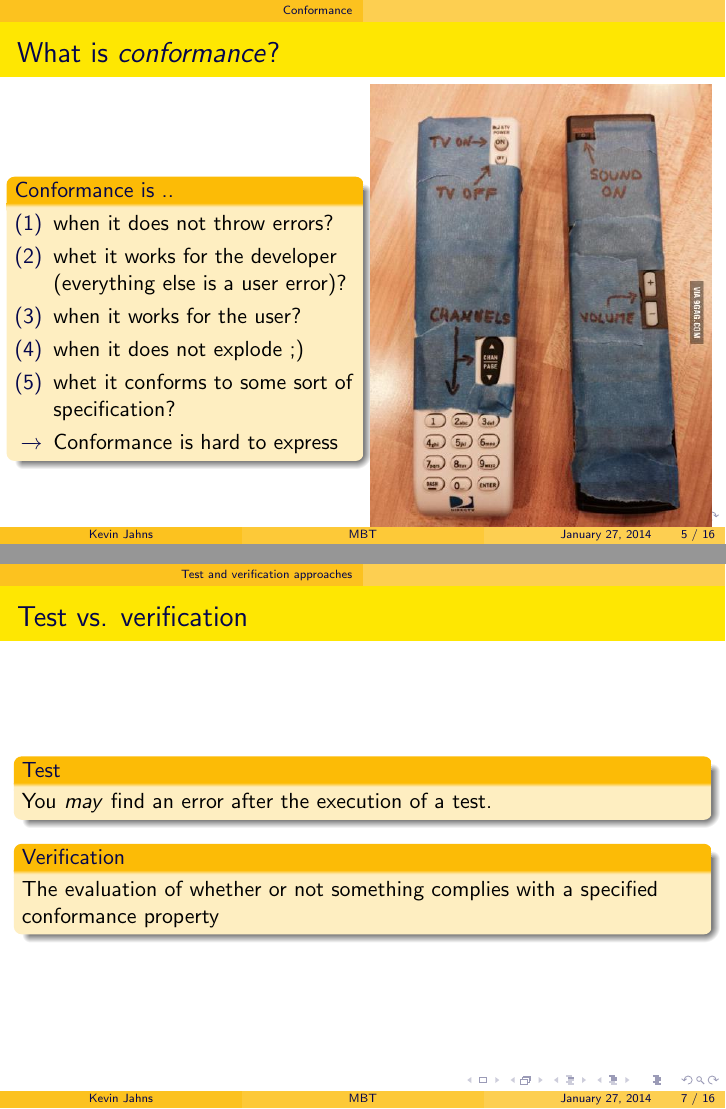
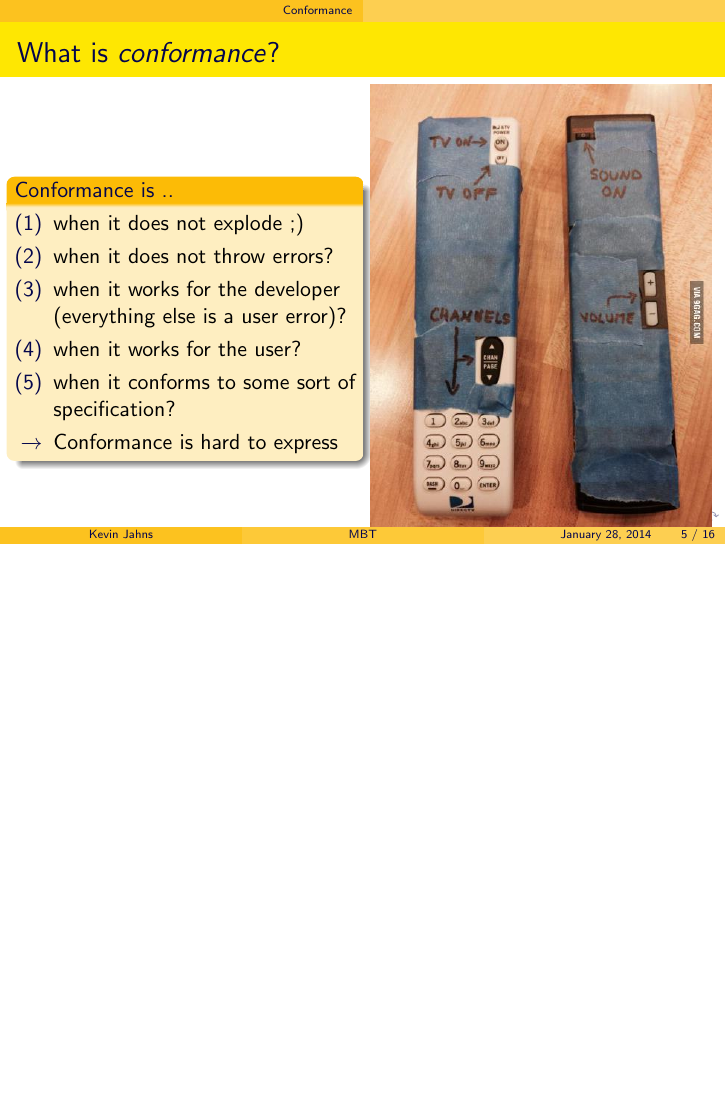
Before and after one commit to DadaMonad/about_testing, LaTeX slides (presentation/document.tex): pages 11 and 13 of 25 before the commit and page 11 of 25 after it, the two joined at a grey line, the shorter picture padded with empty space. The pictures show the PDF file presentation/document.pdf that the author committed with the source.

Commit message:
last update

```diff
--- a/presentation/document.tex
+++ b/presentation/document.tex
@@ -147,12 +147,12 @@ annually \cite{cambridge_errors}
     \column{.5\textwidth} % column designated by a command
     	\begin{block}{Conformance is ..}
         \begin{enumerate}[(1)]
-          \item<2-> when it does not throw errors?
-          \item<3-> whet it works for the developer (everything else is a user
+          \item<2-> when it does not explode ;)
+          \item<3-> when it does not throw errors?
+          \item<4-> when it works for the developer (everything else is a user
           error)?
-          \item<4-> when it works for the user?
-          \item<5-> when it does not explode ;)
-          \item<6-> whet it conforms to some sort of specification?
+          \item<5-> when it works for the user?
+          \item<6-> when it conforms to some sort of specification?
           \item[$\xrightarrow{\ }$]<7-> Conformance is hard to express
         \end{enumerate}
         \end{block}
@@ -171,13 +171,6 @@ annually \cite{cambridge_errors}
 \section{Test and verification approaches}
 \begin{frame}
 \frametitle{Test vs. verification}
-\begin{block}{Test}
-You \textit{may} find an error after the execution of a test.
-\end{block}
-\begin{block}{Verification}
-The evaluation of whether or not something complies with a
-specified conformance property
-\end{block}
 \end{frame}
 
 \begin{frame}
@@ -200,7 +193,7 @@ specified conformance property
 
     \begin{columns}[c] % the "c" option specifies center vertical alignment
     \column{.5\textwidth} % column designated by a command
-    \begin{block}{Test \color{red}``Don't kill me''}
+    \begin{block}{Verify \color{red}``Don't kill me''}
     \begin{itemize}
       \item After verifying that a robot won't kill you, he won't kill you
       ;)
```
Also changed, not shown: essay/document.tex (+8 -8 lines), essay/document.pdf, presentation/document.pdf, 4 other files.
